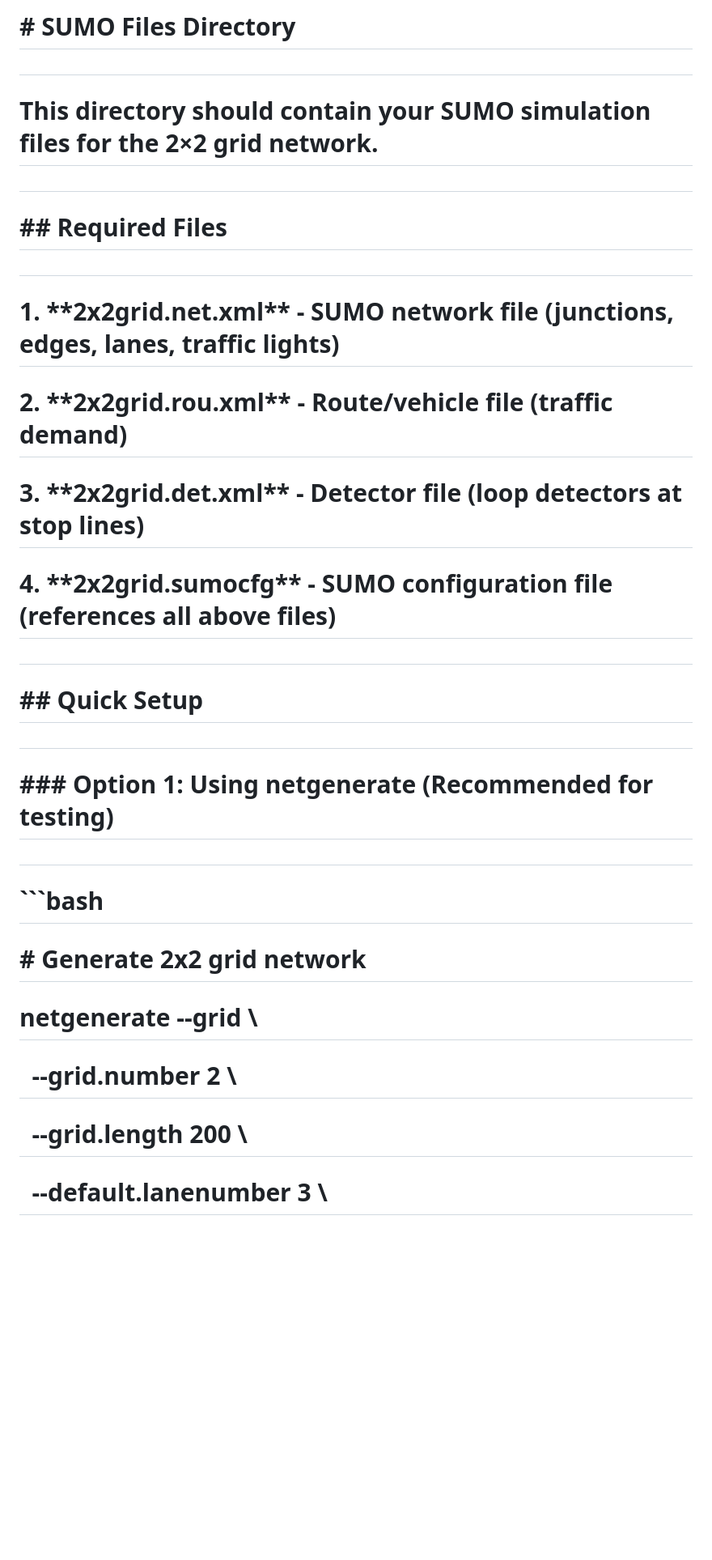
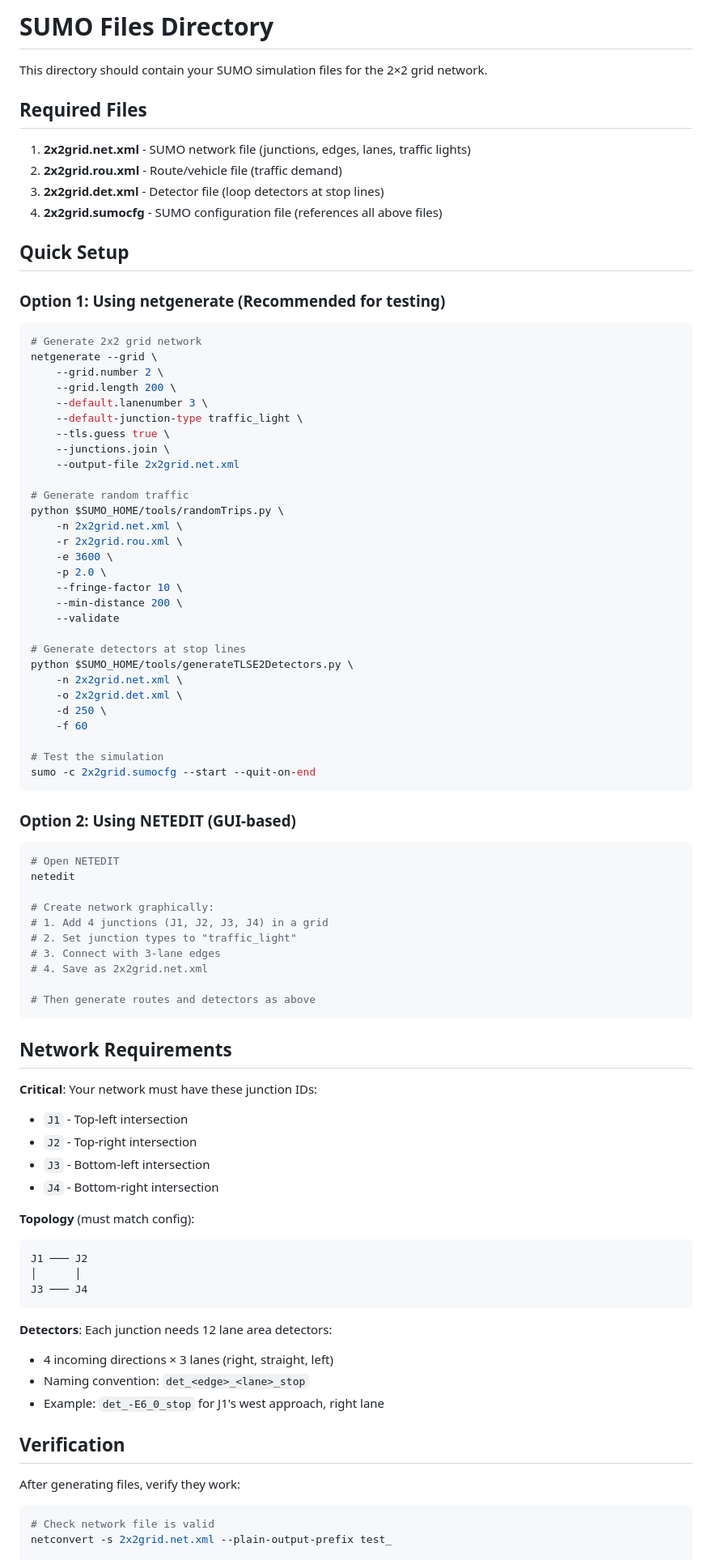
Before and after one commit to ahmed-elsisi/marl-adaptive-traffic-signal-control, a Markdown page: RP-5/README.md, the part around one of its changes. Shown at 81% size. GitHub-like rendering; blank space fills up the shorter version.

````diff
--- a/RP-5/README.md
+++ b/RP-5/README.md
@@ -1,42 +1,90 @@
-# \# SUMO Files Directory
+# SUMO Files Directory
 
-#
+This directory should contain your SUMO simulation files for the 2×2 grid network.
 
-# This directory should contain your SUMO simulation files for the 2×2 grid network.
+## Required Files
 
-#
+1. **2x2grid.net.xml** - SUMO network file (junctions, edges, lanes, traffic lights)
+2. **2x2grid.rou.xml** - Route/vehicle file (traffic demand)
+3. **2x2grid.det.xml** - Detector file (loop detectors at stop lines)
+4. **2x2grid.sumocfg** - SUMO configuration file (references all above files)
 
-# \## Required Files
+## Quick Setup
 
-#
+### Option 1: Using netgenerate (Recommended for testing)
 
-# 1\. \*\*2x2grid.net.xml\*\* - SUMO network file (junctions, edges, lanes, traffic lights)
+```bash
+# Generate 2x2 grid network
+netgenerate --grid \
+    --grid.number 2 \
+    --grid.length 200 \
+    --default.lanenumber 3 \
+    --default-junction-type traffic_light \
+    --tls.guess true \
+    --junctions.join \
+    --output-file 2x2grid.net.xml
 
-# 2\. \*\*2x2grid.rou.xml\*\* - Route/vehicle file (traffic demand)
+# Generate random traffic
+python $SUMO_HOME/tools/randomTrips.py \
+    -n 2x2grid.net.xml \
+    -r 2x2grid.rou.xml \
+    -e 3600 \
+    -p 2.0 \
+    --fringe-factor 10 \
+    --min-distance 200 \
+    --validate
 
-# 3\. \*\*2x2grid.det.xml\*\* - Detector file (loop detectors at stop lines)
+# Generate detectors at stop lines
+python $SUMO_HOME/tools/generateTLSE2Detectors.py \
+    -n 2x2grid.net.xml \
+    -o 2x2grid.det.xml \
+    -d 250 \
+    -f 60
 
-# 4\. \*\*2x2grid.sumocfg\*\* - SUMO configuration file (references all above files)
+# Test the simulation
+sumo -c 2x2grid.sumocfg --start --quit-on-end
+```
 
-#
+### Option 2: Using NETEDIT (GUI-based)
 
-# \## Quick Setup
+```bash
+# Open NETEDIT
+netedit
 
-#
+# Create network graphically:
+# 1. Add 4 junctions (J1, J2, J3, J4) in a grid
+# 2. Set junction types to "traffic_light"
+# 3. Connect with 3-lane edges
+# 4. Save as 2x2grid.net.xml
 
-# \### Option 1: Using netgenerate (Recommended for testing)
+# Then generate routes and detectors as above
+```
 
-#
+## Network Requirements
 
-# ```bash
+**Critical**: Your network must have these junction IDs:
+- `J1` - Top-left intersection
+- `J2` - Top-right intersection
+- `J3` - Bottom-left intersection
+- `J4` - Bottom-right intersection
 
-# \# Generate 2x2 grid network
+**Topology** (must match config):
+```
+J1 ─── J2
+│      │
+J3 ─── J4
+```
 
-# netgenerate --grid \\
+**Detectors**: Each junction needs 12 lane area detectors:
+- 4 incoming directions × 3 lanes (right, straight, left)
+- Naming convention: `det_<edge>_<lane>_stop`
+- Example: `det_-E6_0_stop` for J1's west approach, right lane
 
-# &nbsp;   --grid.number 2 \\
+## Verification
 
-# &nbsp;   --grid.length 200 \\
+After generating files, verify they work:
 
-# &nbsp;   --default.lanenumber 3 \\
+```bash
+# Check network file is valid
+netconvert -s 2x2grid.net.xml --plain-output-prefix test_
 
````
Also changed, not shown: other parts of RP-5/README.md (+95 -360 lines).
